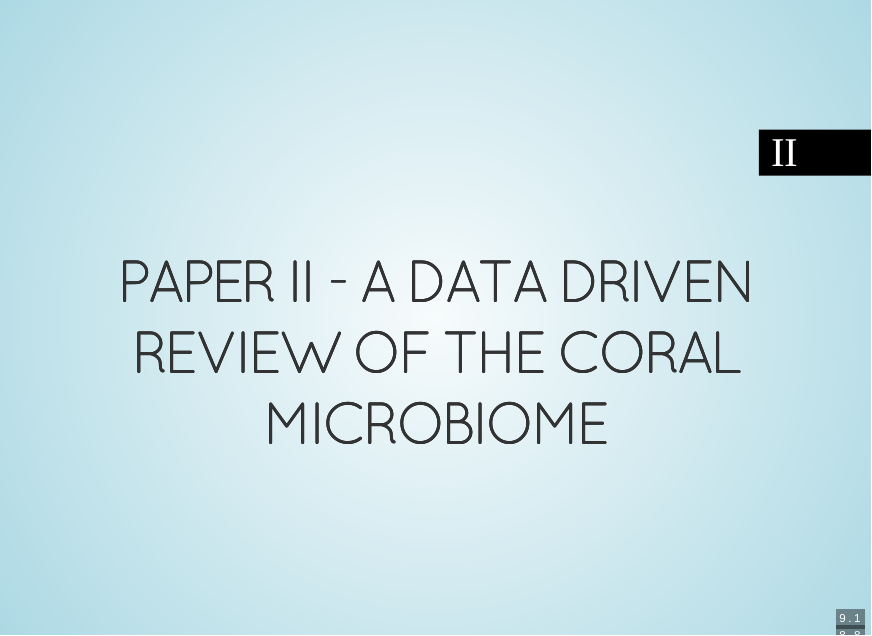
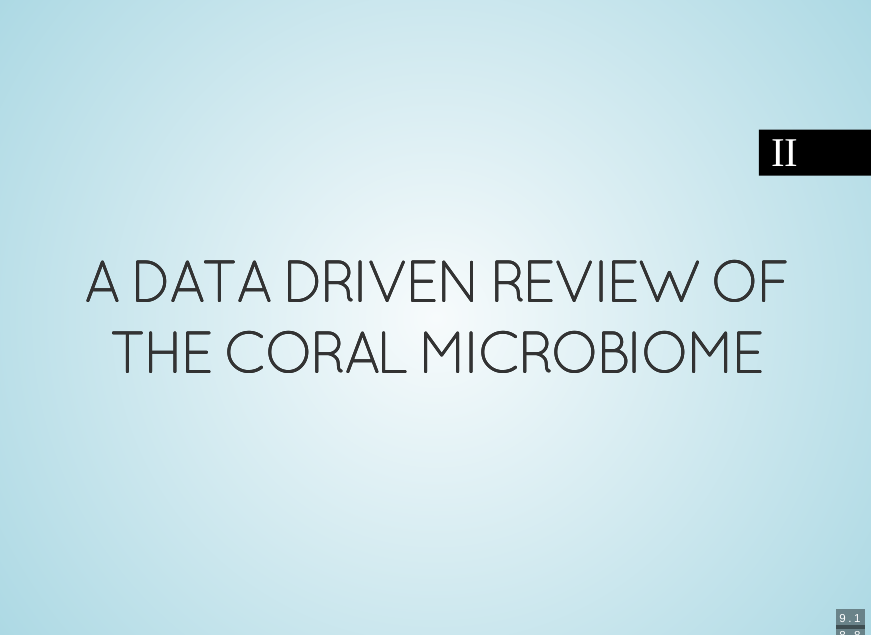
Before and after one commit to HadrienG/thesis_defence, an R Markdown document (index.Rmd): page 21 of 38. The pictures show the output file index.html that the author committed with the source, opened offline.

```diff
--- a/index.Rmd
+++ b/index.Rmd
@@ -100,13 +100,13 @@
 
 ## Results {#paper data-background="assets/img/paper_i.svg"}
 
-![](assets/img/qual.svg)
+![](assets/img/quals.png)
 
 ## {#paper data-background="assets/img/paper_i.svg"}
 
 ![](assets/img/wordcloud.svg)
 
-# Paper II - A Data Driven Review of the Coral Microbiome {#paper data-background="assets/img/paper_ii.svg"}
+# A Data Driven Review of the Coral Microbiome {#paper data-background="assets/img/paper_ii.svg"}
 
 ## The 16S gene and metabarcoding {#paper data-background="assets/img/paper_ii.svg"}
 
```
Also changed, not shown: assets/img/quals.png (added), index.html.
